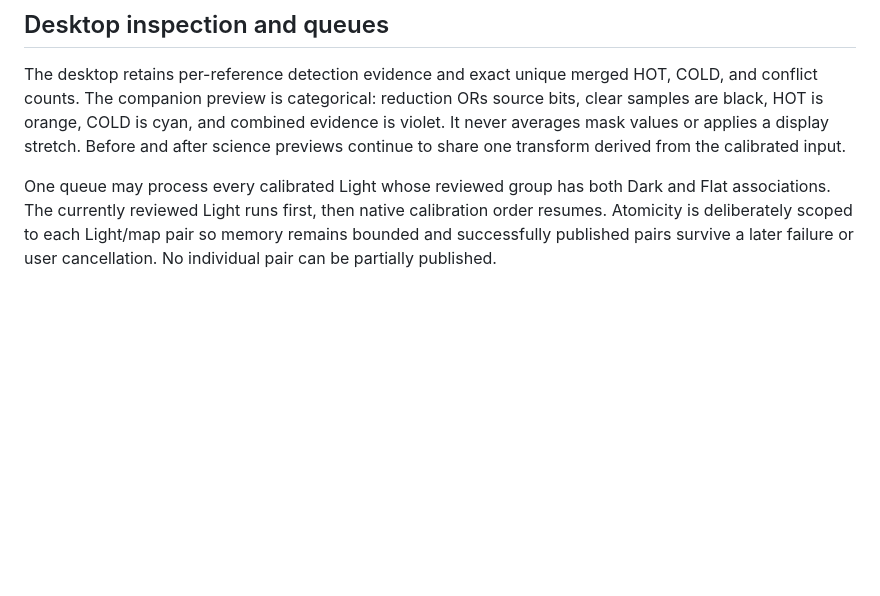
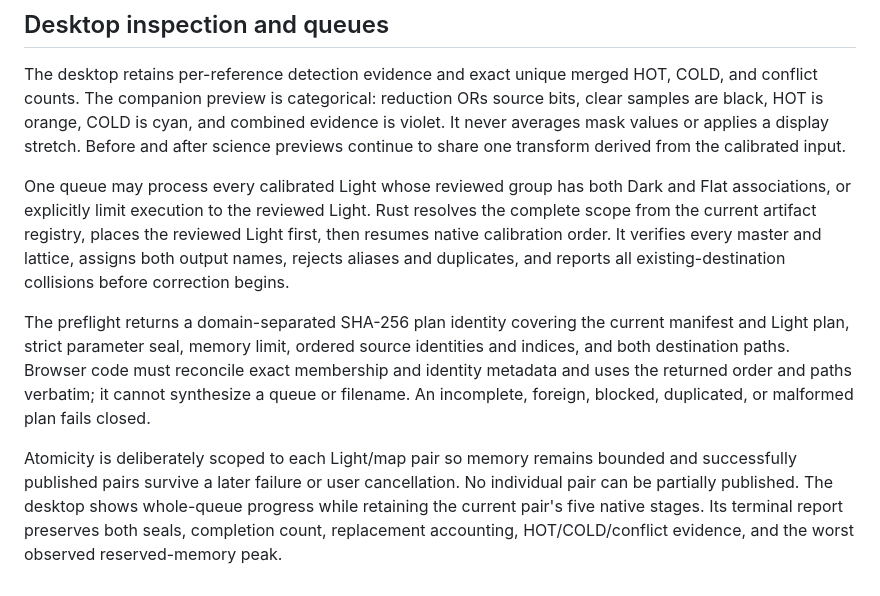
Before and after one commit to albedo83/AetherStack, a Markdown page: docs/DEFECT_CORRECTION_CONTRACT.md, the part around the change. Drawn GitHub-style; blank space fills up the shorter version.

```diff
--- a/docs/DEFECT_CORRECTION_CONTRACT.md
+++ b/docs/DEFECT_CORRECTION_CONTRACT.md
@@ -89,7 +89,22 @@ stretch. Before and after science previews continue to share one transform
 derived from the calibrated input.
 
 One queue may process every calibrated Light whose reviewed group has both Dark
-and Flat associations. The currently reviewed Light runs first, then native
-calibration order resumes. Atomicity is deliberately scoped to each Light/map
-pair so memory remains bounded and successfully published pairs survive a later
-failure or user cancellation. No individual pair can be partially published.
+and Flat associations, or explicitly limit execution to the reviewed Light.
+Rust resolves the complete scope from the current artifact registry, places the
+reviewed Light first, then resumes native calibration order. It verifies every
+master and lattice, assigns both output names, rejects aliases and duplicates,
+and reports all existing-destination collisions before correction begins.
+
+The preflight returns a domain-separated SHA-256 plan identity covering the
+current manifest and Light plan, strict parameter seal, memory limit, ordered
+source identities and indices, and both destination paths. Browser code must
+reconcile exact membership and identity metadata and uses the returned order and
+paths verbatim; it cannot synthesize a queue or filename. An incomplete,
+foreign, blocked, duplicated, or malformed plan fails closed.
+
+Atomicity is deliberately scoped to each Light/map pair so memory remains
+bounded and successfully published pairs survive a later failure or user
+cancellation. No individual pair can be partially published. The desktop shows
+whole-queue progress while retaining the current pair's five native stages. Its
+terminal report preserves both seals, completion count, replacement accounting,
+HOT/COLD/conflict evidence, and the worst observed reserved-memory peak.
```
Also changed, not shown: docs/IMPLEMENTATION_PLAN.md (+19 -0 lines), docs/WBPP_FEATURE_INVENTORY.md (+1 -1 lines).
